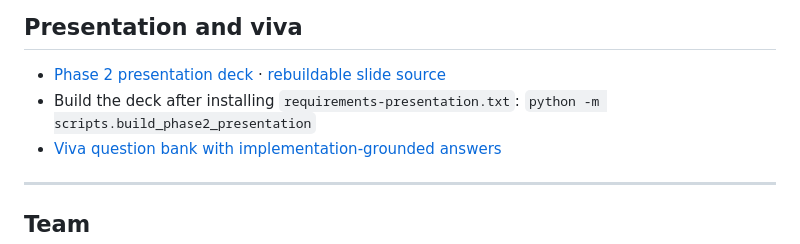
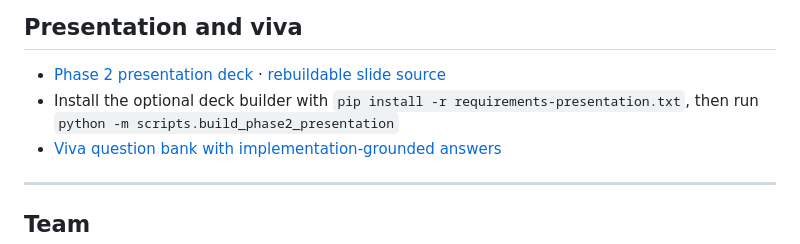
Before and after one commit to WhiteHacker000/Remaining-Useful-Life-Prediction-for-Industrial-Engines, a Markdown page: README.md, the part around the change. Drawn GitHub-style.

Commit message:
docs: clarify presentation build setup
Co-authored-by: Copilot <223556219+Copilot@users.noreply.github.com>

```diff
--- a/README.md
+++ b/README.md
@@ -179,7 +179,7 @@ NASA C-MAPSS Turbofan Engine Degradation Simulation (Saxena & Goebel, 2008), sub
 ## Presentation and viva
 
 - [Phase 2 presentation deck](docs/phase2_presentation.pptx) · [rebuildable slide source](docs/phase2_presentation.md)
-- Build the deck after installing `requirements-presentation.txt`: `python -m scripts.build_phase2_presentation`
+- Install the optional deck builder with `pip install -r requirements-presentation.txt`, then run `python -m scripts.build_phase2_presentation`
 - [Viva question bank with implementation-grounded answers](docs/viva_questions.md)
 
 ---
```
